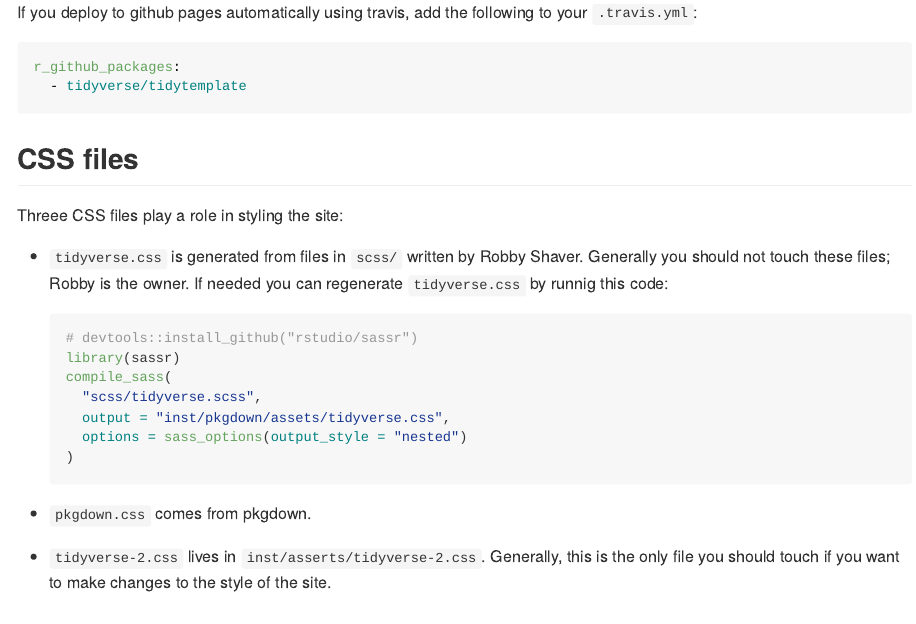
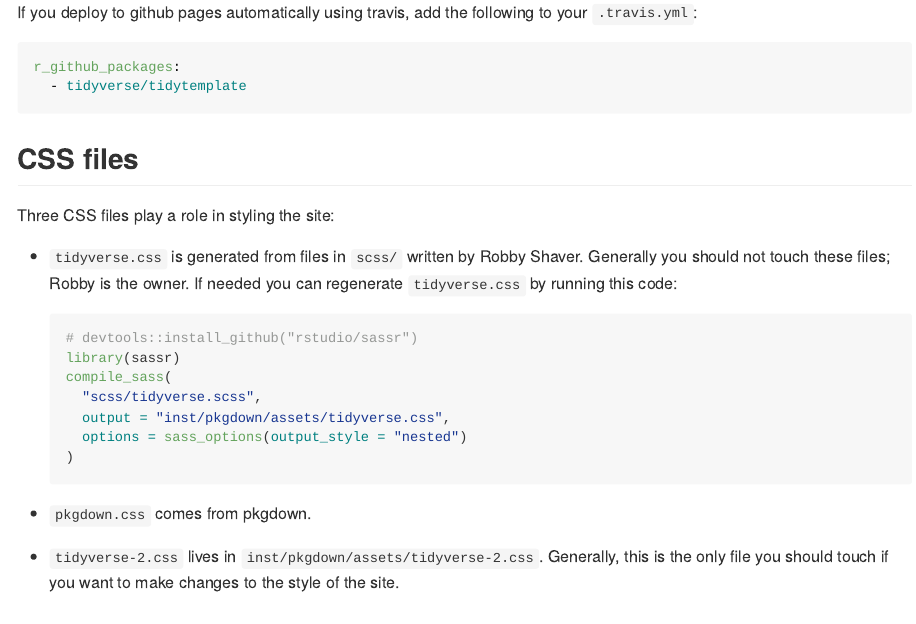
Before and after one commit to tidyverse/tidytemplate, an R Markdown document (README.Rmd): the page in a window 1100 px wide, from 990 px down. Rendered offline with R 4.5, knitr and Pandoc, with nearby package versions; badge pictures from the web are left out.

Commit message:
Fix a few typos

````diff
--- a/README.Rmd
+++ b/README.Rmd
@@ -70,11 +70,11 @@ r_github_packages:
 
 ## CSS files
 
-Threee CSS files play a role in styling the site:
+Three CSS files play a role in styling the site:
 
 * `tidyverse.css` is generated from files in `scss/` written by Robby Shaver.
    Generally you should not touch these files; Robby is the owner. If needed
-   you can regenerate `tidyverse.css` by runnig this code:
+   you can regenerate `tidyverse.css` by running this code:
 
     ```{r, eval = FALSE}
     # devtools::install_github("rstudio/sassr")
@@ -88,7 +88,7 @@ Threee CSS files play a role in styling the site:
 
 *  `pkgdown.css` comes from pkgdown.
 
-*  `tidyverse-2.css` lives in `inst/asserts/tidyverse-2.css`. Generally,
+*  `tidyverse-2.css` lives in `inst/pkgdown/assets/tidyverse-2.css`. Generally,
    this is the only file you should touch if you want to make changes to the
    style of the site.
 
````
